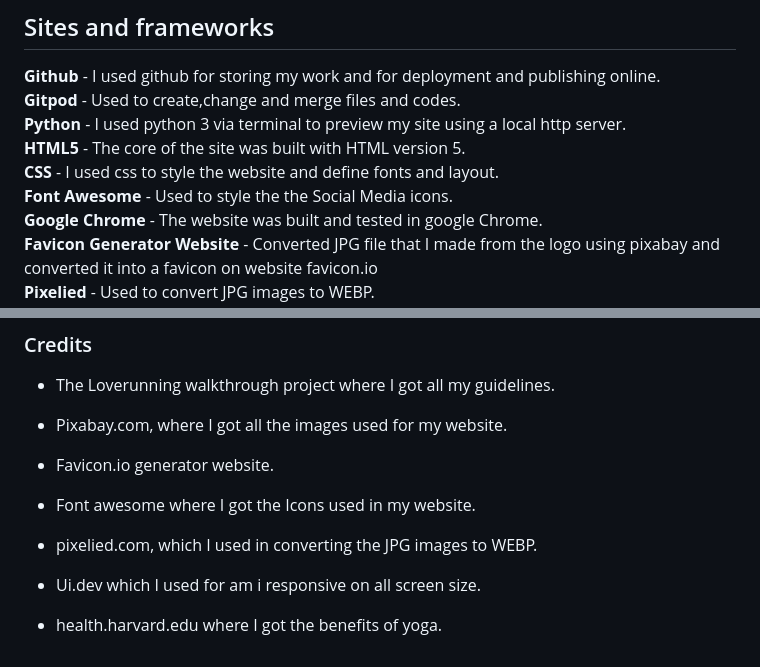
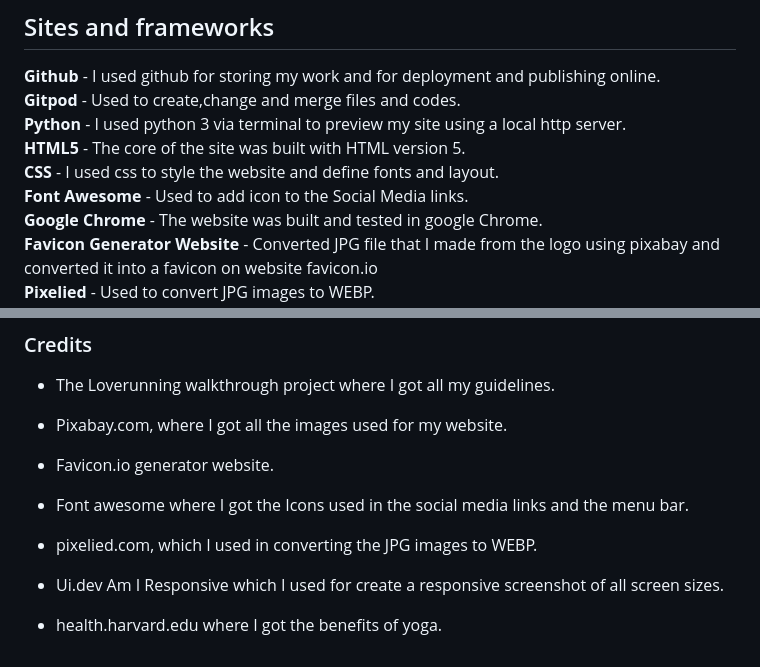
Before and after one commit to Taiwoogbonyomi/yoga-wellness, a Markdown page: README.md, 2 parts joined by grey strips. GitHub-like rendering.

Commit message:
Update corrections made on readme files

```diff
--- a/README.md
+++ b/README.md
@@ -94,7 +94,7 @@ I used balsamic to design my wireframe. Below is the screenshot of mobile design
 **Python** - I used python 3 via terminal to preview my site using a local http server.\
 **HTML5** - The core of the site was built with HTML version 5.\
 **CSS** - I used css to style the website and define fonts and layout.\
-**Font Awesome** - Used to style the the Social Media icons.\
+**Font Awesome** - Used to add icon to the Social Media links.\
 **Google Chrome** - The website was built and tested in google Chrome.\
 **Favicon Generator Website** - Converted JPG file that I made from the logo using pixabay and converted it into a favicon on website favicon.io\
 **Pixelied** - Used to convert JPG images to WEBP.\
@@ -178,10 +178,10 @@ Each devices were tested on * Google chrome * Mozilla Firefox and * Safari brows
 
 * Favicon.io generator website.
 
-* Font awesome where I got the Icons used in my website.
+* Font awesome where I got the Icons used in the social media links and the menu bar.
 
 * pixelied.com, which I used in converting the JPG images to WEBP.
 
-* Ui.dev which I used for am i responsive on all screen size.
+* Ui.dev Am I Responsive which I used for create a responsive screenshot of all screen sizes.
 
 * health.harvard.edu where I got the benefits of yoga.
```
